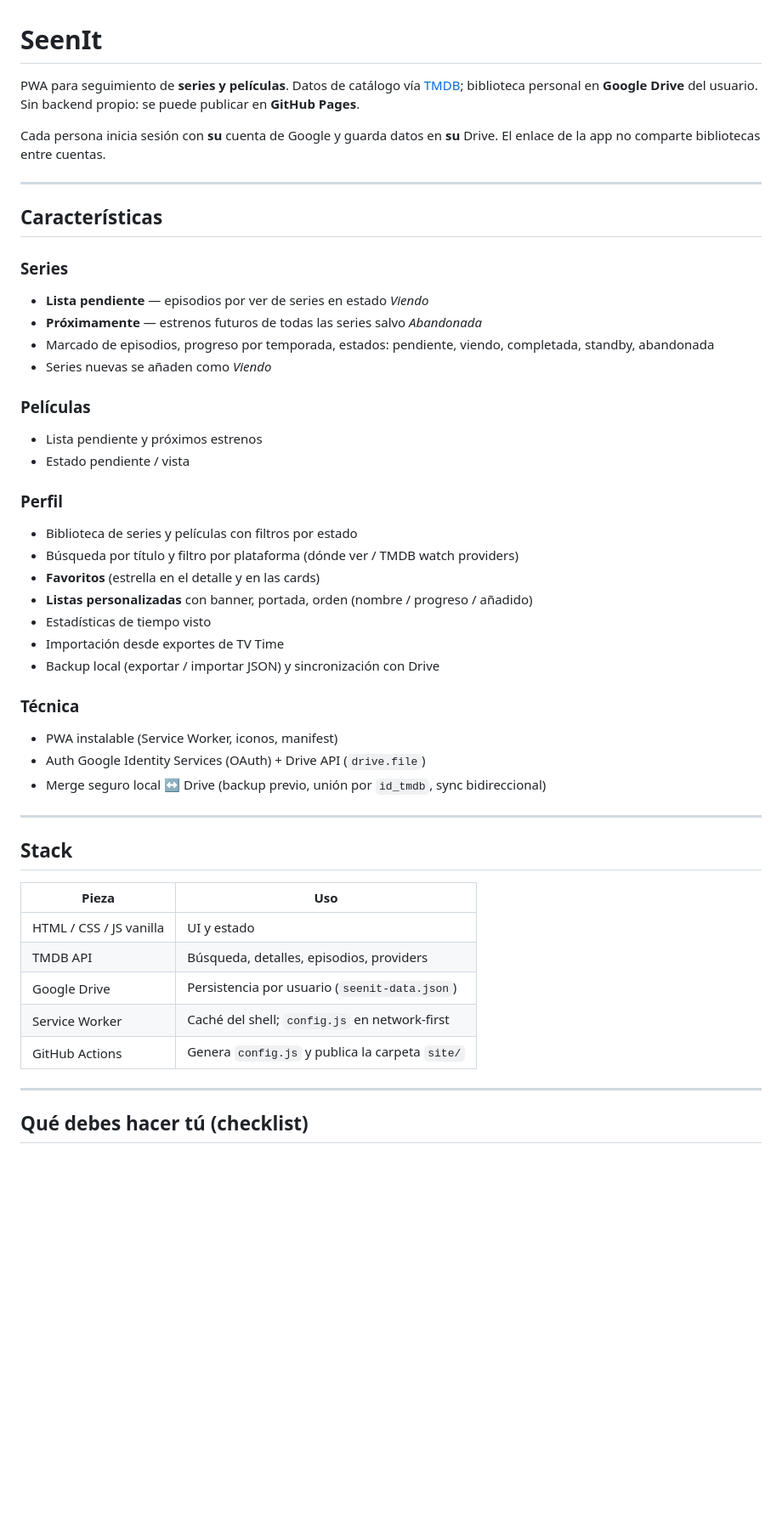
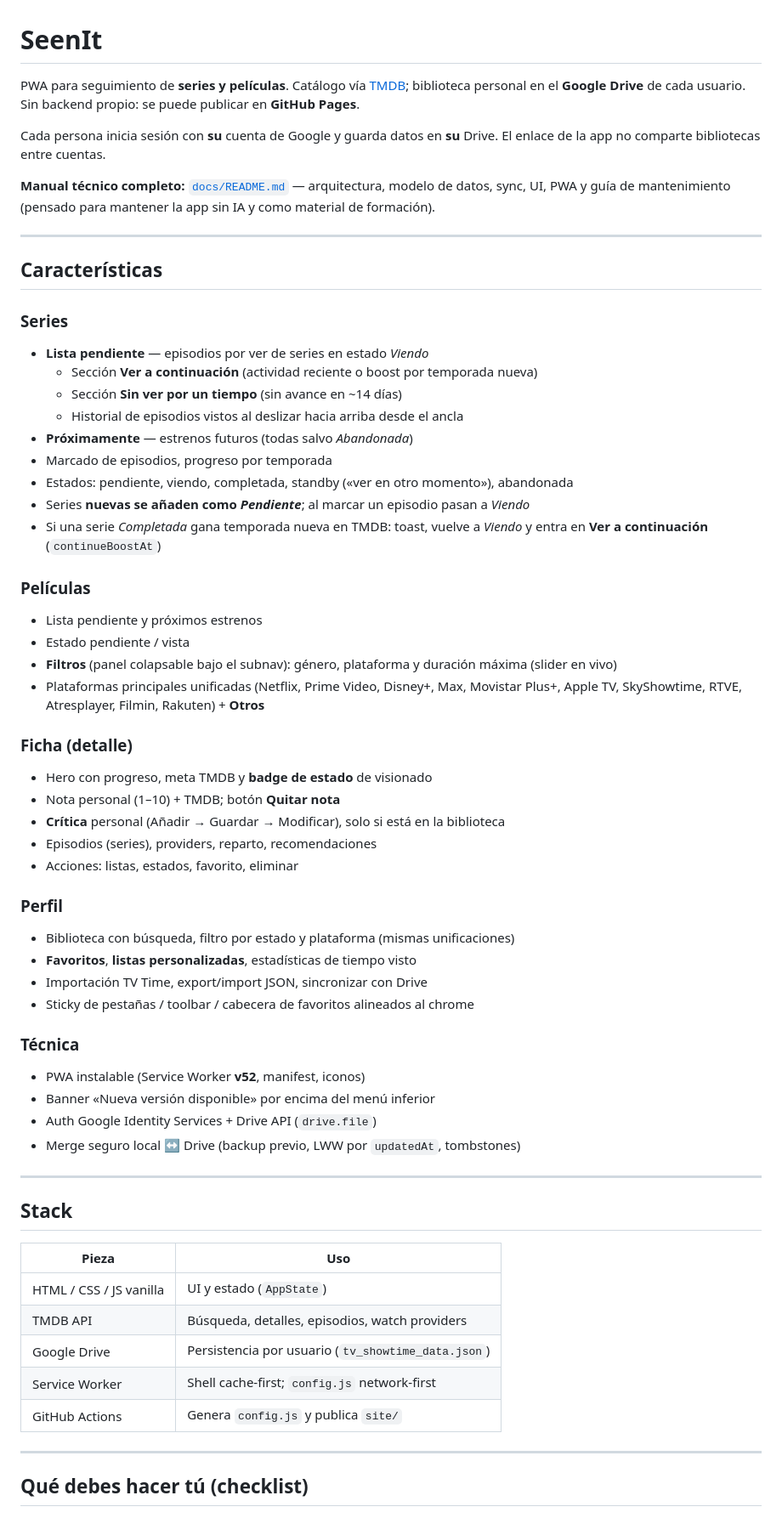
Before and after one commit to mruiz087/SeenIt, a Markdown page: README.md, the part around one of its changes. Shown at 85% size. GitHub-like rendering; blank space fills up the shorter version.

```diff
--- a/README.md
+++ b/README.md
@@ -1,8 +1,10 @@
 # SeenIt
 
-PWA para seguimiento de **series y películas**. Datos de catálogo vía [TMDB](https://www.themoviedb.org/); biblioteca personal en **Google Drive** del usuario. Sin backend propio: se puede publicar en **GitHub Pages**.
+PWA para seguimiento de **series y películas**. Catálogo vía [TMDB](https://www.themoviedb.org/); biblioteca personal en el **Google Drive** de cada usuario. Sin backend propio: se puede publicar en **GitHub Pages**.
 
 Cada persona inicia sesión con **su** cuenta de Google y guarda datos en **su** Drive. El enlace de la app no comparte bibliotecas entre cuentas.
+
+**Manual técnico completo:** [`docs/README.md`](docs/README.md) — arquitectura, modelo de datos, sync, UI, PWA y guía de mantenimiento (pensado para mantener la app sin IA y como material de formación).
 
 ---
 
@@ -10,27 +12,39 @@ Cada persona inicia sesión con **su** cuenta de Google y guarda datos en **su**
 
 ### Series
 - **Lista pendiente** — episodios por ver de series en estado *Viendo*
-- **Próximamente** — estrenos futuros de todas las series salvo *Abandonada*
-- Marcado de episodios, progreso por temporada, estados: pendiente, viendo, completada, standby, abandonada
-- Series nuevas se añaden como *Viendo*
+  - Sección **Ver a continuación** (actividad reciente o boost por temporada nueva)
+  - Sección **Sin ver por un tiempo** (sin avance en ~14 días)
+  - Historial de episodios vistos al deslizar hacia arriba desde el ancla
+- **Próximamente** — estrenos futuros (todas salvo *Abandonada*)
+- Marcado de episodios, progreso por temporada
+- Estados: pendiente, viendo, completada, standby («ver en otro momento»), abandonada
+- Series **nuevas se añaden como *Pendiente***; al marcar un episodio pasan a *Viendo*
+- Si una serie *Completada* gana temporada nueva en TMDB: toast, vuelve a *Viendo* y entra en **Ver a continuación** (`continueBoostAt`)
 
 ### Películas
 - Lista pendiente y próximos estrenos
 - Estado pendiente / vista
+- **Filtros** (panel colapsable bajo el subnav): género, plataforma y duración máxima (slider en vivo)
+- Plataformas principales unificadas (Netflix, Prime Video, Disney+, Max, Movistar Plus+, Apple TV, SkyShowtime, RTVE, Atresplayer, Filmin, Rakuten) + **Otros**
+
+### Ficha (detalle)
+- Hero con progreso, meta TMDB y **badge de estado** de visionado
+- Nota personal (1–10) + TMDB; botón **Quitar nota**
+- **Crítica** personal (Añadir → Guardar → Modificar), solo si está en la biblioteca
+- Episodios (series), providers, reparto, recomendaciones
+- Acciones: listas, estados, favorito, eliminar
 
 ### Perfil
-- Biblioteca de series y películas con filtros por estado
-- Búsqueda por título y filtro por plataforma (dónde ver / TMDB watch providers)
-- **Favoritos** (estrella en el detalle y en las cards)
-- **Listas personalizadas** con banner, portada, orden (nombre / progreso / añadido)
-- Estadísticas de tiempo visto
-- Importación desde exportes de TV Time
-- Backup local (exportar / importar JSON) y sincronización con Drive
+- Biblioteca con búsqueda, filtro por estado y plataforma (mismas unificaciones)
+- **Favoritos**, **listas personalizadas**, estadísticas de tiempo visto
+- Importación TV Time, export/import JSON, sincronizar con Drive
+- Sticky de pestañas / toolbar / cabecera de favoritos alineados al chrome
 
 ### Técnica
-- PWA instalable (Service Worker, iconos, manifest)
-- Auth Google Identity Services (OAuth) + Drive API (`drive.file`)
-- Merge seguro local ↔ Drive (backup previo, unión por `id_tmdb`, sync bidireccional)
+- PWA instalable (Service Worker **v52**, manifest, iconos)
+- Banner «Nueva versión disponible» por encima del menú inferior
+- Auth Google Identity Services + Drive API (`drive.file`)
+- Merge seguro local ↔ Drive (backup previo, LWW por `updatedAt`, tombstones)
 
 ---
 
@@ -38,11 +52,11 @@ Cada persona inicia sesión con **su** cuenta de Google y guarda datos en **su**
 
 | Pieza | Uso |
 |---|---|
-| HTML / CSS / JS vanilla | UI y estado |
-| TMDB API | Búsqueda, detalles, episodios, providers |
-| Google Drive | Persistencia por usuario (`seenit-data.json`) |
-| Service Worker | Caché del shell; `config.js` en network-first |
-| GitHub Actions | Genera `config.js` y publica la carpeta `site/` |
+| HTML / CSS / JS vanilla | UI y estado (`AppState`) |
+| TMDB API | Búsqueda, detalles, episodios, watch providers |
+| Google Drive | Persistencia por usuario (`tv_showtime_data.json`) |
+| Service Worker | Shell cache-first; `config.js` network-first |
+| GitHub Actions | Genera `config.js` y publica `site/` |
 
 ---
 
```
Also changed, not shown: other parts of README.md (+32 -19 lines).
